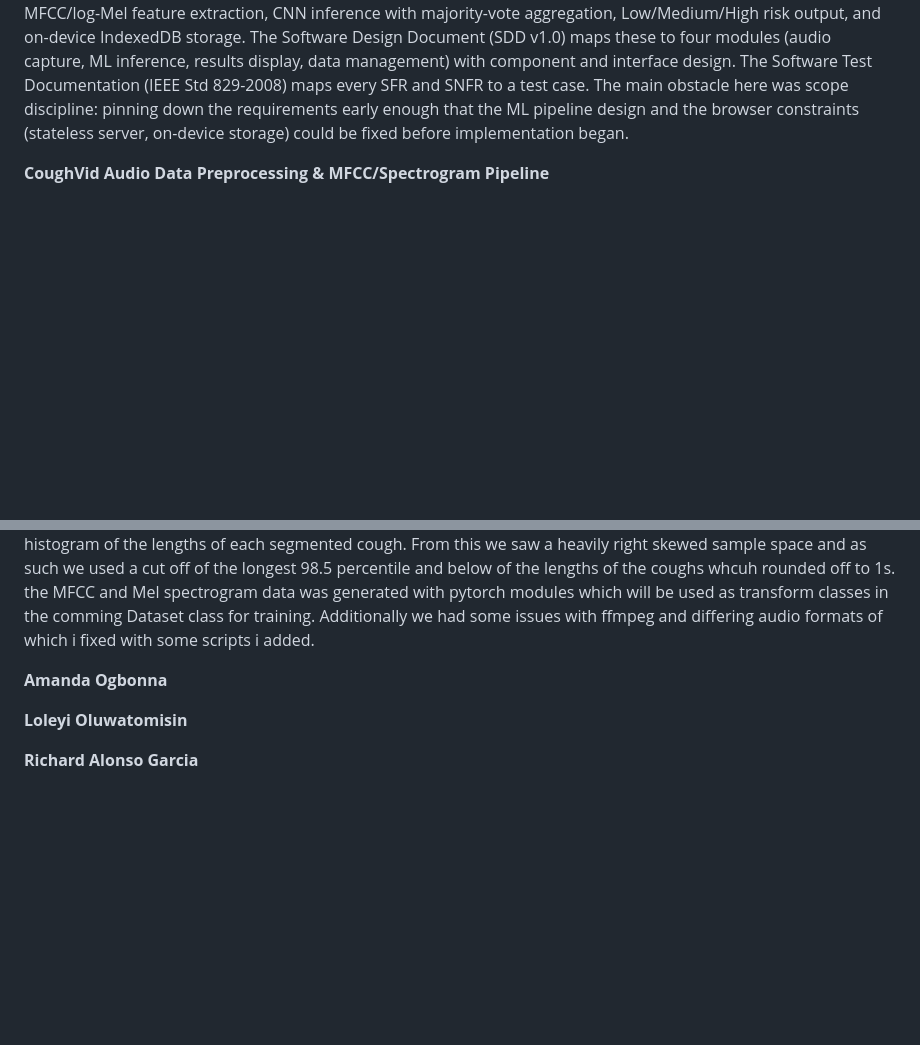
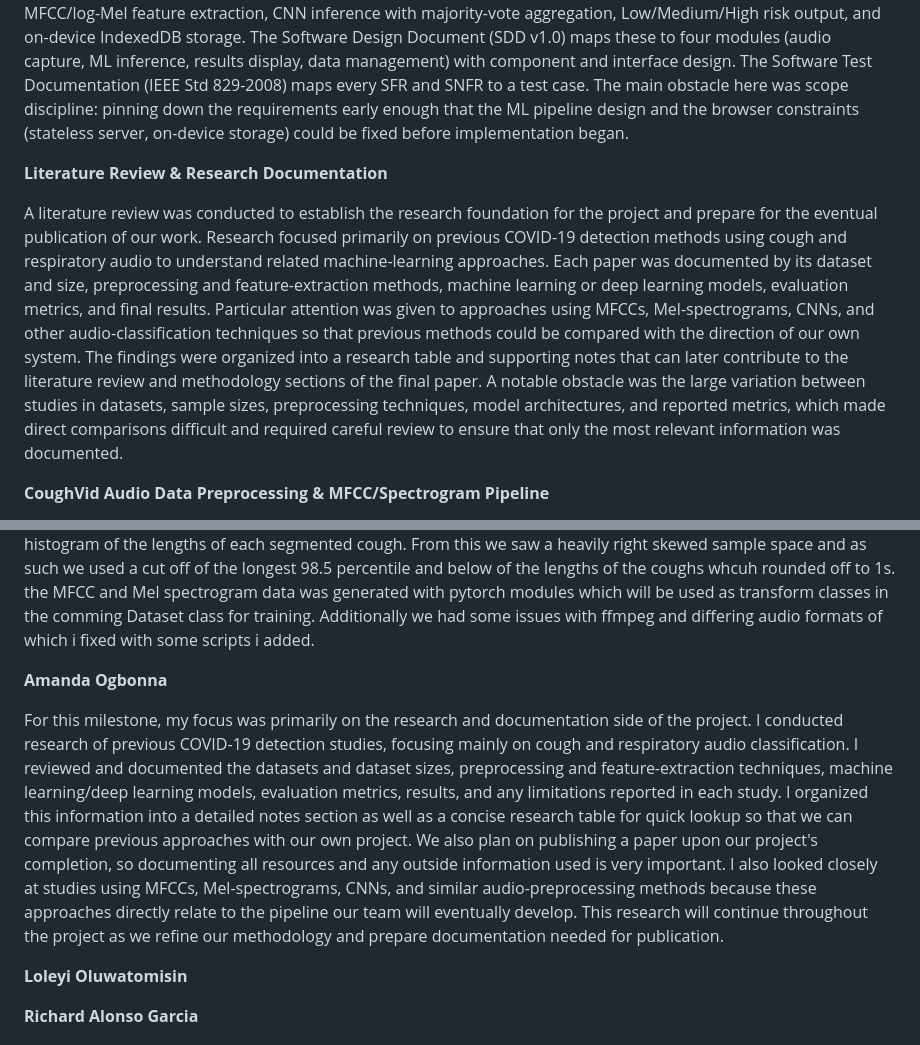
Before and after one commit to loafthecomputerphile/Senior_Design, a Markdown page: milestone1_evaluation.md, 2 parts joined by grey strips. Drawn GitHub-style; blank space fills up the shorter version.

Commit message:
added research to 5. and my contribution

```diff
--- a/milestone1_evaluation.md
+++ b/milestone1_evaluation.md
@@ -44,6 +44,10 @@ Dr. Zahra Nematzadeh (znematzadeh@fit.edu) — Faculty Advisor, Florida Tech
 
 The planning and documentation set for the project is complete. `project_plan.md` defines the title, team, goals, approach, algorithms/tools, technical challenges, and the three-milestone schedule. The Software Requirements Specification (SRS v1.0, IEEE Std 830) specifies 16 functional requirements (SFR1–SFR16) and 10 non-functional requirements (SNFR1–SNFR10), covering the guided three-cough capture, input validation, XGBoost cough gating, MFCC/log-Mel feature extraction, CNN inference with majority-vote aggregation, Low/Medium/High risk output, and on-device IndexedDB storage. The Software Design Document (SDD v1.0) maps these to four modules (audio capture, ML inference, results display, data management) with component and interface design. The Software Test Documentation (IEEE Std 829-2008) maps every SFR and SNFR to a test case. The main obstacle here was scope discipline: pinning down the requirements early enough that the ML pipeline design and the browser constraints (stateless server, on-device storage) could be fixed before implementation began.
 
+**Literature Review & Research Documentation**
+
+A literature review was conducted to establish the research foundation for the project and prepare for the eventual publication of our work. Research focused primarily on previous COVID-19 detection methods using cough and respiratory audio to understand related machine-learning approaches. Each paper was documented by its dataset and size, preprocessing and feature-extraction methods, machine learning or deep learning models, evaluation metrics, and final results. Particular attention was given to approaches using MFCCs, Mel-spectrograms, CNNs, and other audio-classification techniques so that previous methods could be compared with the direction of our own system. The findings were organized into a research table and supporting notes that can later contribute to the literature review and methodology sections of the final paper. A notable obstacle was the large variation between studies in datasets, sample sizes, preprocessing techniques, model architectures, and reported metrics, which made direct comparisons difficult and required careful review to ensure that only the most relevant information was documented.
+
 **CoughVid Audio Data Preprocessing & MFCC/Spectrogram Pipeline**
 
 The CoughVid dataset preprocessing is complete. `project_notebooks/modules/preprocessing/dataframe_process.py` filters the CoughVid metadata with polars, and `wav_converter.py` converts all of the dataset's webm recordings to wav in parallel using ffmpeg. The core feature pipeline lives in `project_notebooks/modules/preprocessing/audio_process.py`: `segment_cough` / `segment_cough_robust` extract cough events, `compute_SNR` scores signal quality, and `MelSpectrogramPipeline`, `MFCCPipeline`, and `ComombinedSpectMFCCPipeline` produce fixed-length Mel, MFCC, and joint MFCC + log-Mel features respectivelly. `data_preprocess.ipynb` runs and tests the load → segment → feature-extraction flow, and `wav_length_exp.ipynb` studied cough lengths to justify fixed 1-second segments (98.5th percentile). The primary obstacle was file-format heterogeneity: CoughVid ships mostly webm with variable sample rates and durations, which required the ffmpeg setup helper (`ffmpeg_fix.py`), robust segmentation, and fixed-length enforcement before batching.
@@ -69,7 +73,7 @@ Additionally we had some issues with ffmpeg and differing audio formats of which
 
 **Amanda Ogbonna**
 
-<!-- blank for entry -->
+For this milestone, my focus was primarily on the research and documentation side of the project. I conducted research of previous COVID-19 detection studies, focusing mainly on cough and respiratory audio classification. I reviewed and documented the datasets and dataset sizes, preprocessing and feature-extraction techniques, machine learning/deep learning models, evaluation metrics, results, and any limitations reported in each study. I organized this information into a detailed notes section as well as a concise research table for quick lookup so that we can compare previous approaches with our own project. We also plan on publishing a paper upon our project's completion, so documenting all resources and any outside information used is very important. I also looked closely at studies using MFCCs, Mel-spectrograms, CNNs, and similar audio-preprocessing methods because these approaches directly relate to the pipeline our team will eventually develop. This research will continue throughout the project as we refine our methodology and prepare documentation needed for publication.
 
 **Loleyi Oluwatomisin**
 
```
